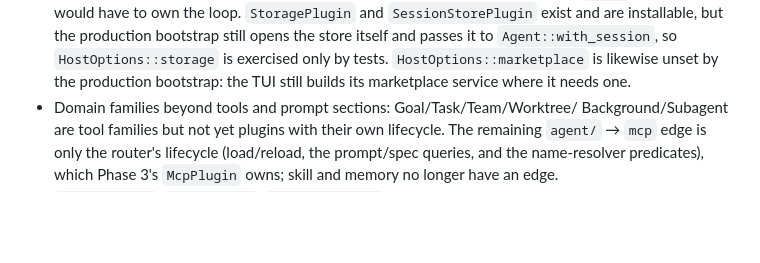
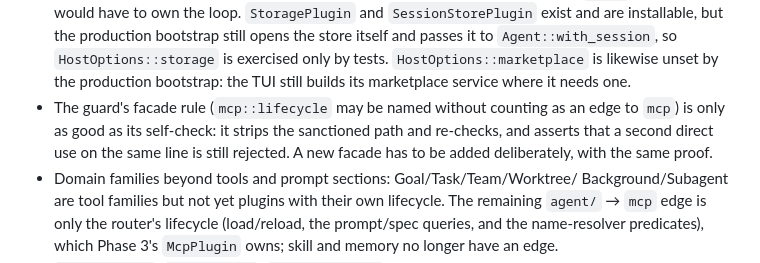
Before and after one commit to rust-infra/tact, a Markdown page: docs/plugin-architecture.md, the part around the change. Drawn GitHub-style; blank space fills up the shorter version.

Commit message:
docs: record the cleared module boundary

```diff
--- a/docs/plugin-architecture.md
+++ b/docs/plugin-architecture.md
@@ -191,6 +191,10 @@ the first implementation plan is
   `Agent::with_session`, so `HostOptions::storage` is exercised only by tests.
   `HostOptions::marketplace` is likewise unset by the production bootstrap: the
   TUI still builds its marketplace service where it needs one.
+- The guard's facade rule (`mcp::lifecycle` may be named without counting as an
+  edge to `mcp`) is only as good as its self-check: it strips the sanctioned path
+  and re-checks, and asserts that a second direct use on the same line is still
+  rejected. A new facade has to be added deliberately, with the same proof.
 - Domain families beyond tools and prompt sections: Goal/Task/Team/Worktree/
   Background/Subagent are tool families but not yet plugins with their own
   lifecycle. The remaining `agent/` → `mcp` edge is only the router's lifecycle
```
